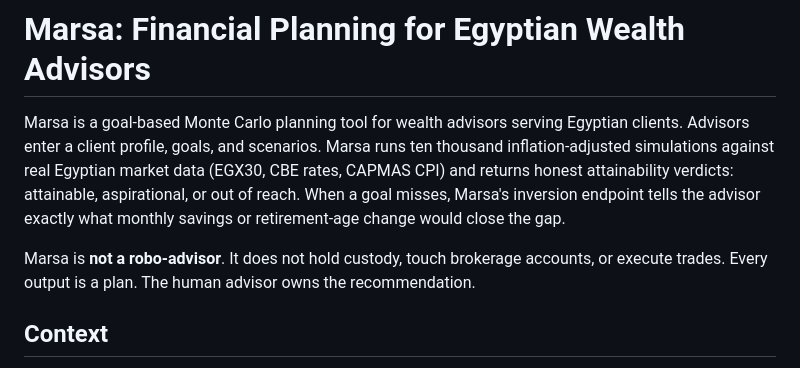
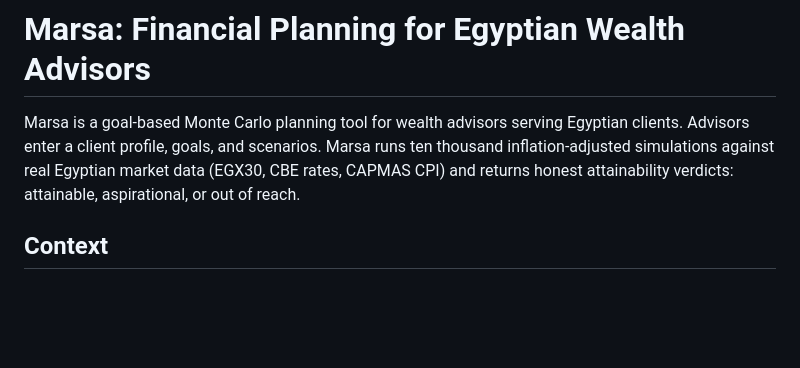
Before and after one commit to elsheraey/poc-marsa-planner, a Markdown page: README.md, the part around one of its changes. Rendered like a GitHub page; blank space fills up the shorter version.

Commit message:
docs: tighten intro and link institution names in README

```diff
--- a/README.md
+++ b/README.md
@@ -1,8 +1,6 @@
 # Marsa: Financial Planning for Egyptian Wealth Advisors
 
-Marsa is a goal-based Monte Carlo planning tool for wealth advisors serving Egyptian clients. Advisors enter a client profile, goals, and scenarios. Marsa runs ten thousand inflation-adjusted simulations against real Egyptian market data (EGX30, CBE rates, CAPMAS CPI) and returns honest attainability verdicts: attainable, aspirational, or out of reach. When a goal misses, Marsa's inversion endpoint tells the advisor exactly what monthly savings or retirement-age change would close the gap.
-
-Marsa is **not a robo-advisor**. It does not hold custody, touch brokerage accounts, or execute trades. Every output is a plan. The human advisor owns the recommendation.
+Marsa is a goal-based Monte Carlo planning tool for wealth advisors serving Egyptian clients. Advisors enter a client profile, goals, and scenarios. Marsa runs ten thousand inflation-adjusted simulations against real Egyptian market data (EGX30, CBE rates, CAPMAS CPI) and returns honest attainability verdicts: attainable, aspirational, or out of reach.
 
 ## Context
 
```
Also changed, not shown: other parts of README.md (+2 -2 lines).
